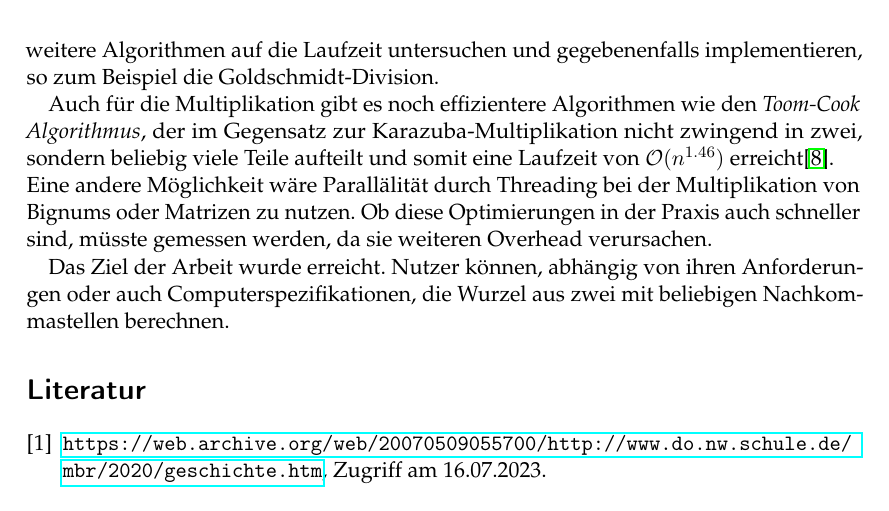
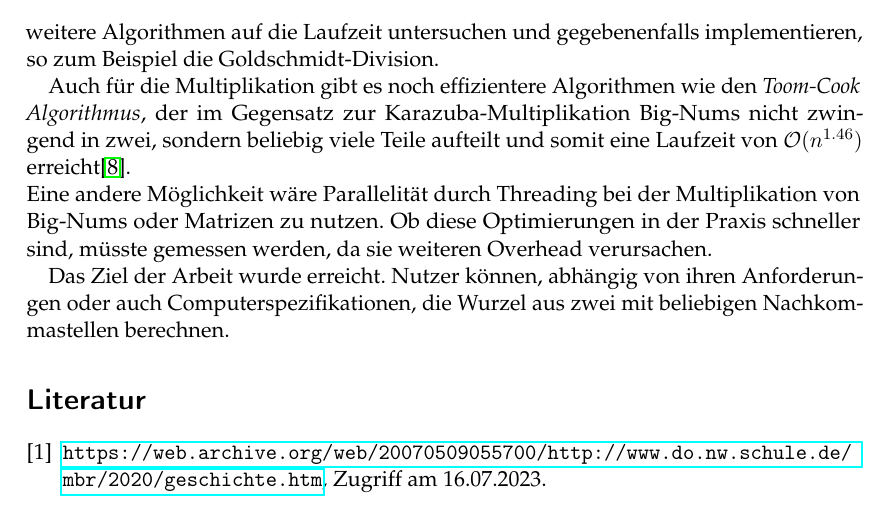
Before and after one commit to noahpy/sqrt2, a LaTeX document (Ausarbeitung/Ausarbeitung.tex): part of page 11 of 11, cut so that both start at the same text. Compiled offline with pdfLaTeX.

Commit message:
korrektur

```diff
--- a/Ausarbeitung/Ausarbeitung.tex
+++ b/Ausarbeitung/Ausarbeitung.tex
@@ -335,8 +335,8 @@ Die Optimierungsstufe -O1 wurde bewusst gewählt. Mit der Option -O3 verlaufen a
 \section{Zusammenfassung und Ausblick} \label{sec:zusammenfassung}
 In dieser Arbeit beschäftigten wir uns mit der Berechnung der Quadratwurzel aus zwei. Es wurden verschiedene Algorithmen thematisiert, wie die Karazuba-Multiplikation oder Divisionsalgorithmus und ihr Einfluss auf die Laufzeit erläutert. Außerdem wurden SIMD Implementierungen berücksichtigt. \par
 In einer weiteren Arbeit könnte man daran ansetzen und Big-Num Arithmetiken in AVX implementieren, um weiter die Performanz zu steigern. Des Weiteren könnte man weitere Algorithmen auf die Laufzeit untersuchen und gegebenenfalls implementieren, so zum Beispiel die Goldschmidt-Division. \par
-Auch für die Multiplikation gibt es noch effizientere Algorithmen wie den \textit{Toom-Cook Algorithmus}, der im Gegensatz zur Karazuba-Multiplikation nicht zwingend in zwei, sondern beliebig viele Teile aufteilt und somit eine Laufzeit von $\mathcal{O}(n^{1.46})$ erreicht\cite{the_art_of_programming}. \\
-Eine andere Möglichkeit wäre Parallälität durch Threading bei der Multiplikation von Bignums oder Matrizen zu nutzen. Ob diese Optimierungen in der Praxis auch schneller sind, müsste gemessen werden, da sie weiteren Overhead verursachen. \par
+Auch für die Multiplikation gibt es noch effizientere Algorithmen wie den \textit{Toom-Cook Algorithmus}, der im Gegensatz zur Karazuba-Multiplikation Big-Nums nicht zwingend in zwei, sondern beliebig viele Teile aufteilt und somit eine Laufzeit von $\mathcal{O}(n^{1.46})$ erreicht\cite{the_art_of_programming}. \\
+Eine andere Möglichkeit wäre Parallelität durch Threading bei der Multiplikation von Big-Nums oder Matrizen zu nutzen. Ob diese Optimierungen in der Praxis schneller sind, müsste gemessen werden, da sie weiteren Overhead verursachen. \par
 Das Ziel der Arbeit wurde erreicht. Nutzer können, abhängig von ihren Anforderungen oder auch Computerspezifikationen, die Wurzel aus zwei mit beliebigen Nachkommastellen berechnen.
 
 % TODO: Fuegen Sie Ihre Quellen der Datei Ausarbeitung.bib hinzu
```
